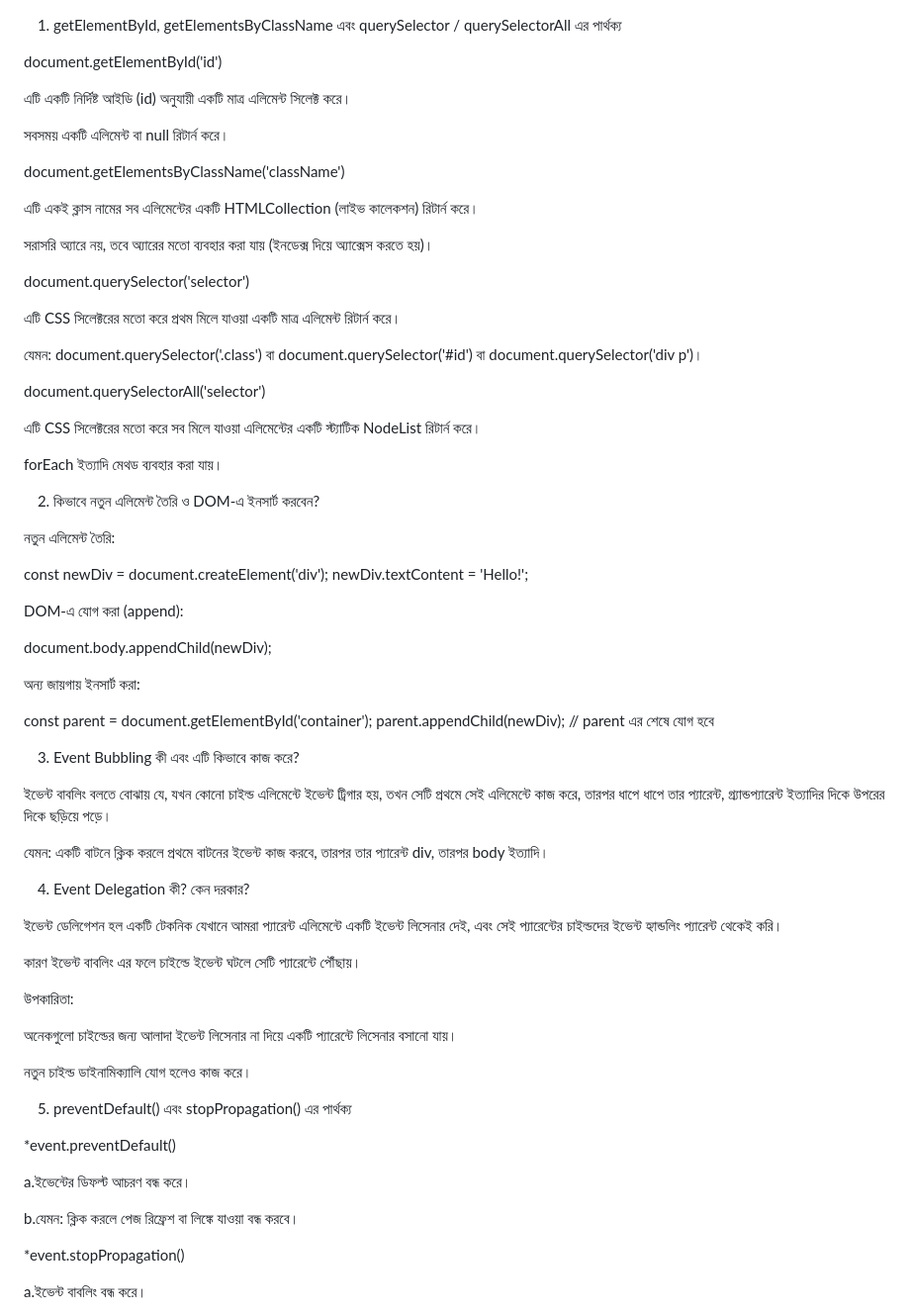
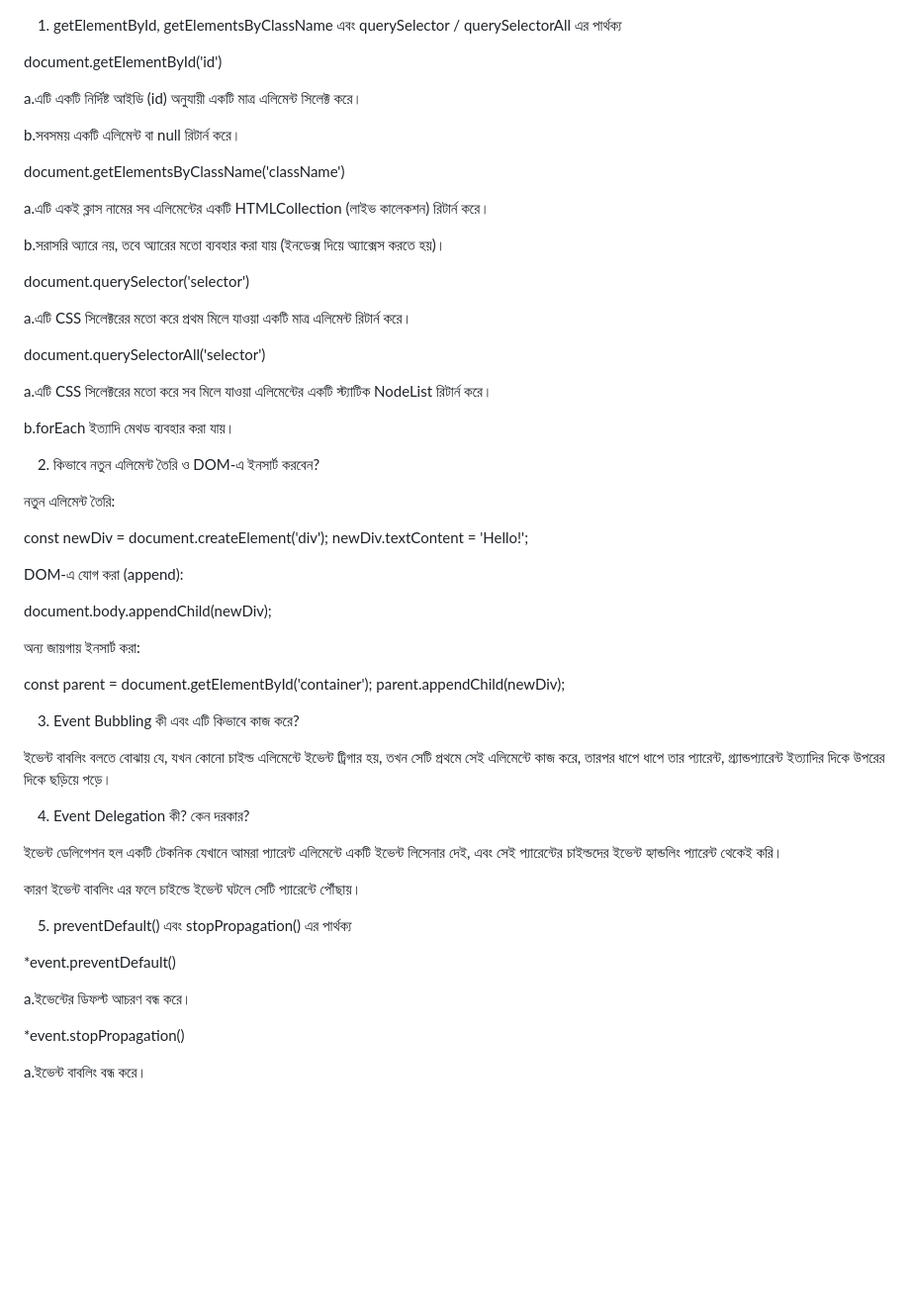
Before and after one commit to MdShahadatProdhan/assignment5, a Markdown page: README.md, the part around the change. Shown: that part at 99% size. Rendered like a GitHub page; blank space fills up the shorter version.

```diff
--- a/README.md
+++ b/README.md
@@ -3,27 +3,25 @@
 
 document.getElementById('id')
 
-এটি একটি নির্দিষ্ট আইডি (id) অনুযায়ী একটি মাত্র এলিমেন্ট সিলেক্ট করে।
+a.এটি একটি নির্দিষ্ট আইডি (id) অনুযায়ী একটি মাত্র এলিমেন্ট সিলেক্ট করে।
 
-সবসময় একটি এলিমেন্ট বা null রিটার্ন করে।
+b.সবসময় একটি এলিমেন্ট বা null রিটার্ন করে।
 
 document.getElementsByClassName('className')
 
-এটি একই ক্লাস নামের সব এলিমেন্টের একটি HTMLCollection (লাইভ কালেকশন) রিটার্ন করে।
+a.এটি একই ক্লাস নামের সব এলিমেন্টের একটি HTMLCollection (লাইভ কালেকশন) রিটার্ন করে।
 
-সরাসরি অ্যারে নয়, তবে অ্যারের মতো ব্যবহার করা যায় (ইনডেক্স দিয়ে অ্যাক্সেস করতে হয়)।
+b.সরাসরি অ্যারে নয়, তবে অ্যারের মতো ব্যবহার করা যায় (ইনডেক্স দিয়ে অ্যাক্সেস করতে হয়)।
 
 document.querySelector('selector')
 
-এটি CSS সিলেক্টরের মতো করে প্রথম মিলে যাওয়া একটি মাত্র এলিমেন্ট রিটার্ন করে।
-
-যেমন: document.querySelector('.class') বা document.querySelector('#id') বা document.querySelector('div p')।
+a.এটি CSS সিলেক্টরের মতো করে প্রথম মিলে যাওয়া একটি মাত্র এলিমেন্ট রিটার্ন করে।
 
 document.querySelectorAll('selector')
 
-এটি CSS সিলেক্টরের মতো করে সব মিলে যাওয়া এলিমেন্টের একটি স্ট্যাটিক NodeList রিটার্ন করে।
+a.এটি CSS সিলেক্টরের মতো করে সব মিলে যাওয়া এলিমেন্টের একটি স্ট্যাটিক NodeList রিটার্ন করে।
 
-forEach ইত্যাদি মেথড ব্যবহার করা যায়।
+b.forEach ইত্যাদি মেথড ব্যবহার করা যায়।
 
 2. কিভাবে নতুন এলিমেন্ট তৈরি ও DOM-এ ইনসার্ট করবেন?
 
@@ -41,7 +39,7 @@ document.body.appendChild(newDiv);
 অন্য জায়গায় ইনসার্ট করা:
 
 const parent = document.getElementById('container');
-parent.appendChild(newDiv); // parent এর শেষে যোগ হবে
+parent.appendChild(newDiv);
 
 
 
@@ -49,7 +47,7 @@ parent.appendChild(newDiv); // parent এর শেষে যোগ হবে
 
 ইভেন্ট বাবলিং বলতে বোঝায় যে, যখন কোনো চাইল্ড এলিমেন্টে ইভেন্ট ট্রিগার হয়, তখন সেটি প্রথমে সেই এলিমেন্টে কাজ করে, তারপর ধাপে ধাপে তার প্যারেন্ট, গ্র্যান্ডপ্যারেন্ট ইত্যাদির দিকে উপরের দিকে ছড়িয়ে পড়ে।
 
-যেমন: একটি বাটনে ক্লিক করলে প্রথমে বাটনের ইভেন্ট কাজ করবে, তারপর তার প্যারেন্ট div, তারপর body ইত্যাদি।
+
 
 4. Event Delegation কী? কেন দরকার?
 
@@ -57,11 +55,6 @@ parent.appendChild(newDiv); // parent এর শেষে যোগ হবে
 
 কারণ ইভেন্ট বাবলিং এর ফলে চাইল্ডে ইভেন্ট ঘটলে সেটি প্যারেন্টে পৌঁছায়।
 
-উপকারিতা:
-
-অনেকগুলো চাইল্ডের জন্য আলাদা ইভেন্ট লিসেনার না দিয়ে একটি প্যারেন্টে লিসেনার বসানো যায়।
-
-নতুন চাইল্ড ডাইনামিক্যালি যোগ হলেও কাজ করে।
 
 
 
@@ -71,8 +64,6 @@ parent.appendChild(newDiv); // parent এর শেষে যোগ হবে
 
 a.ইভেন্টের ডিফল্ট আচরণ বন্ধ করে।
 
-b.যেমন: <a href="">  ক্লিক করলে পেজ রিফ্রেশ বা লিঙ্কে যাওয়া বন্ধ করবে।
-
 *event.stopPropagation()
 
 a.ইভেন্ট বাবলিং বন্ধ করে।
```
